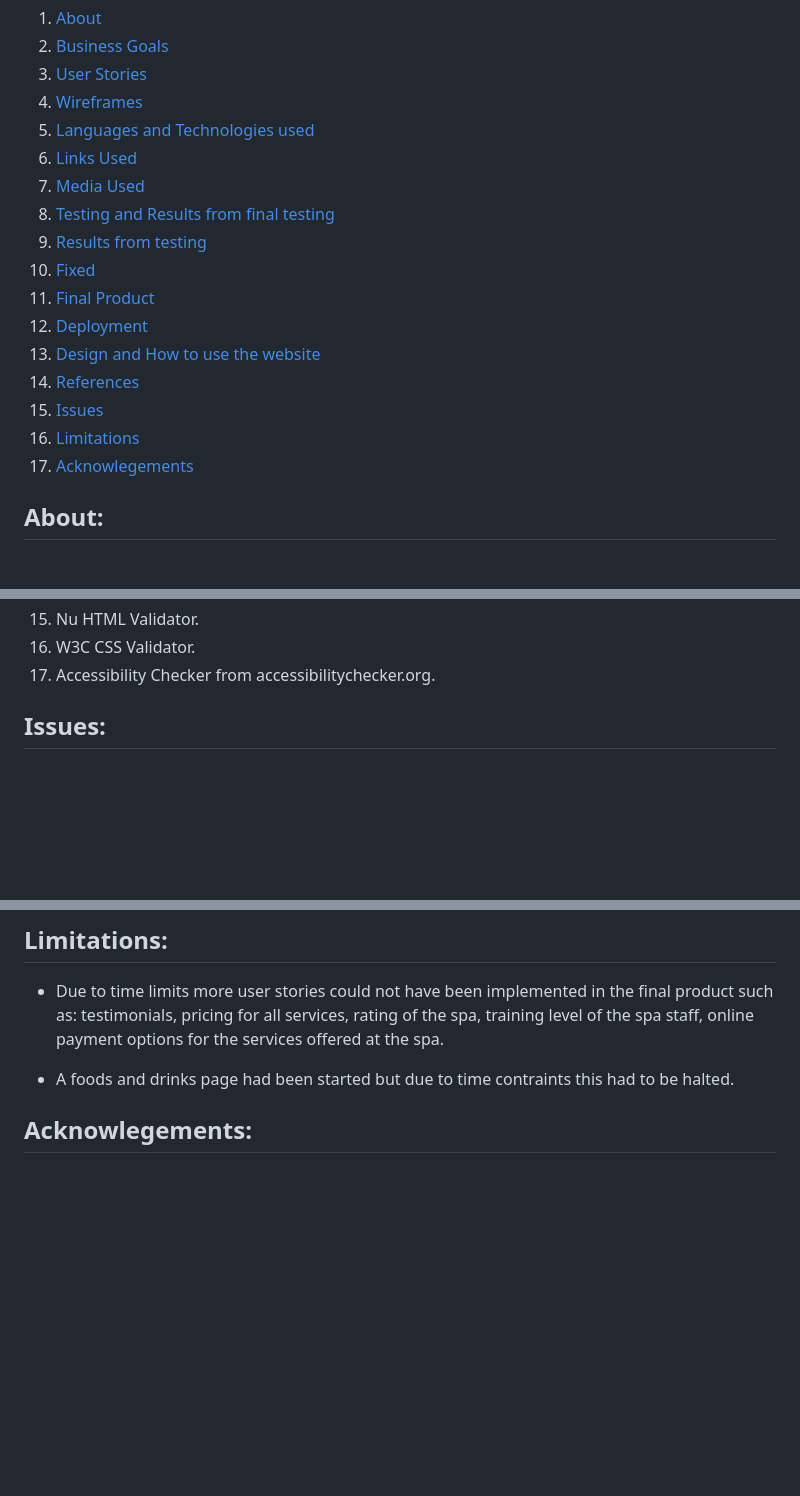
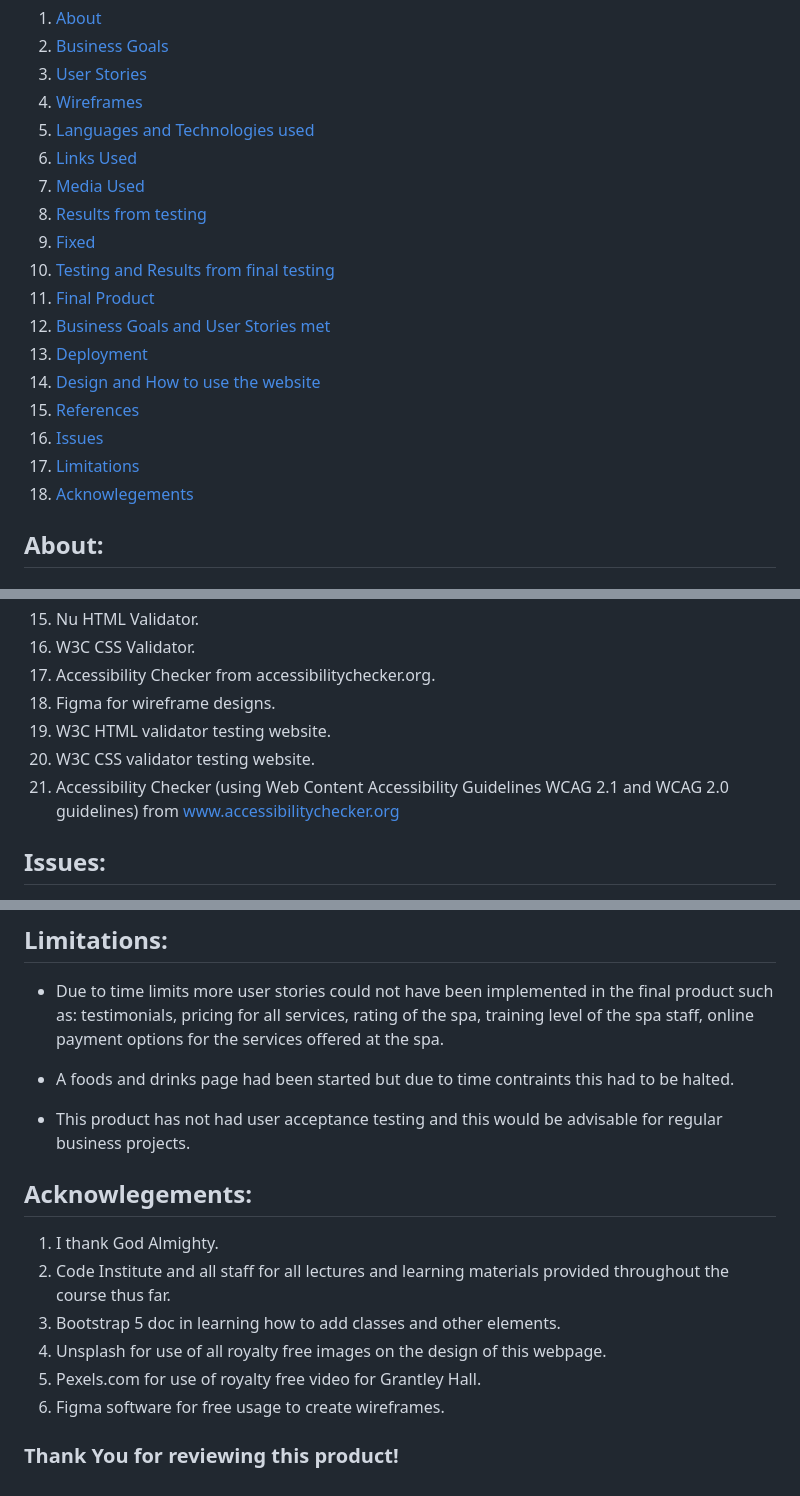
Before and after one commit to Analisa1984/dovenity-spa, a Markdown page: README.md, 3 parts joined by grey strips. GitHub-like rendering; blank space fills up the shorter version.

Commit message:
Add references for web accessibility guidelines used as well as the HTML validators and CSS validators.

```diff
--- a/README.md
+++ b/README.md
@@ -9,16 +9,17 @@
 5. [Languages and Technologies used](#languages-and-technologies-used)
 6. [Links Used](#links-used)
 7. [Media Used](#media-used)
-8. [Testing and Results from final testing](#testing-and-results-from-final-testing)
-9. [Results from testing](#results-from-testing)
-10. [Fixed](#fixed)
+8. [Results from testing](#results-from-testing)
+9. [Fixed](#fixed)
+10. [Testing and Results from final testing](#testing-and-results-from-final-testing)
 11. [Final Product](#final-product)
-12. [Deployment](#deployment)
-13. [Design and How to use the website](#design-and-how-to-use-the-website)
-14. [References](#references)
-15. [Issues](#issues)
-16. [Limitations](#limitations)
-17. [Acknowlegements](#acknowlegements)
+12. [Business Goals and User Stories met](#business-goals-and-user-stories-met)
+13. [Deployment](#deployment)
+14. [Design and How to use the website](#design-and-how-to-use-the-website)
+15. [References](#references)
+16. [Issues](#issues)
+17. [Limitations](#limitations)
+18. [Acknowlegements](#acknowlegements)
 
 ## About:
 
@@ -390,6 +392,10 @@ Deployed to GitHub Pages on 17th November 2026.
 15. Nu HTML Validator.
 16. W3C CSS Validator.
 17. Accessibility Checker from accessibilitychecker.org.
+18. Figma for wireframe designs.
+19. W3C HTML validator testing website.
+20. W3C CSS validator testing website.
+21. Accessibility Checker (using Web Content Accessibility Guidelines WCAG 2.1 and WCAG 2.0 guidelines) from www.accessibilitychecker.org
 
 ## Issues:
 
@@ -405,4 +411,15 @@ Deployed to GitHub Pages on 17th November 2026.
 
 - A foods and drinks page had been started but due to time contraints this had to be halted.
 
+- This product has not had user acceptance testing and this would be advisable for regular business projects.
+
 ## Acknowlegements:
+
+1. I thank God Almighty.
+2. Code Institute and all staff for all lectures and learning materials provided throughout the course thus far.
+3. Bootstrap 5 doc in learning how to add classes and other elements.
+4. Unsplash for use of all royalty free images on the design of this webpage.
+5. Pexels.com for use of royalty free video for Grantley Hall.
+6. Figma software for free usage to create wireframes.
+
+### Thank You for reviewing this product!
```
Also changed, not shown: other parts of README.md (+1 -0 lines).
